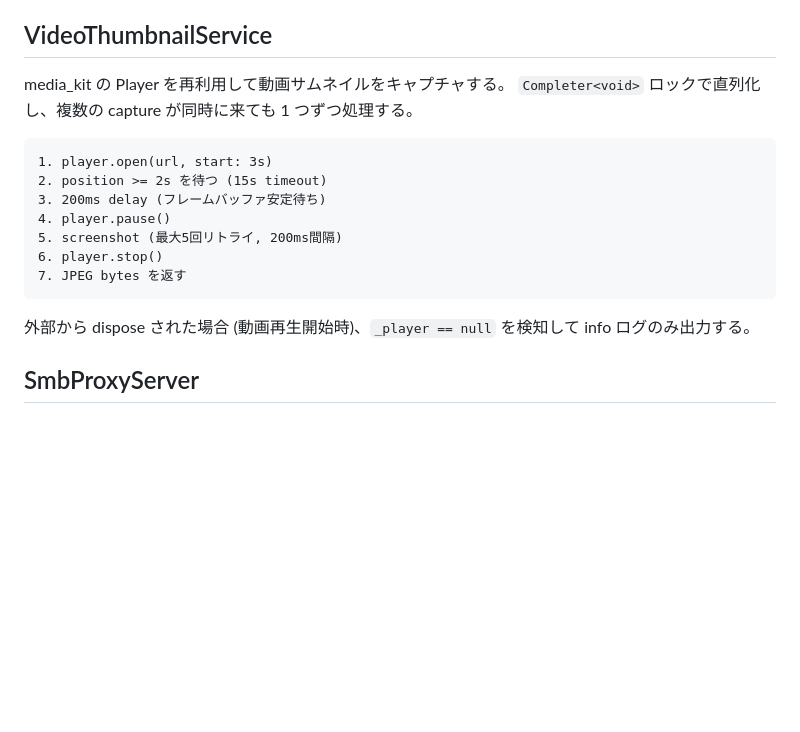
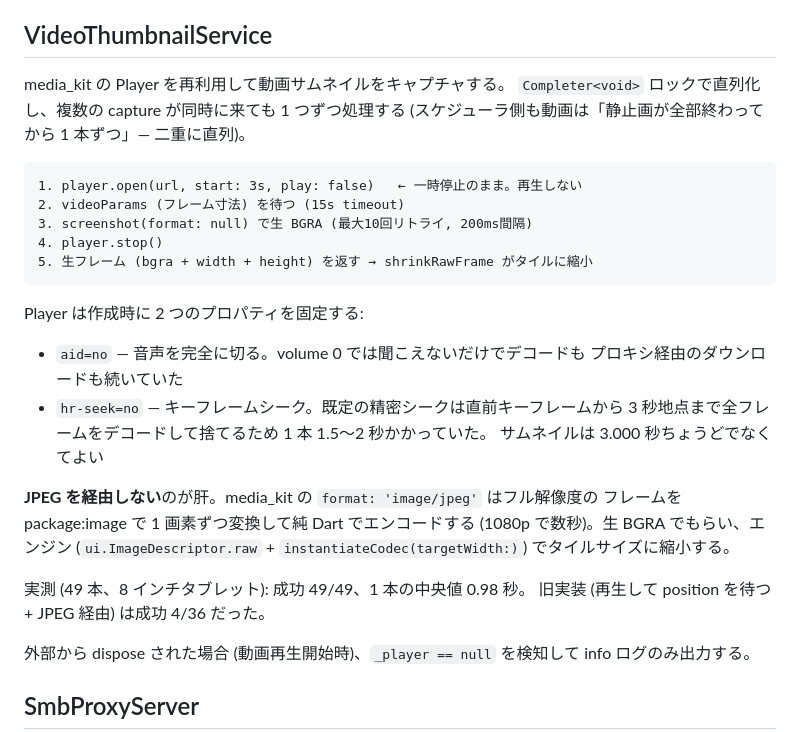
Before and after one commit to jam7/image-viewer, a Markdown page: docs/thumbnail_architecture.md, the part around the change. Drawn GitHub-style; blank space fills up the shorter version.

Commit message:
Describe the capture flow as it now is
The doc still walked through the old sequence -- play, wait for the
position to pass 2s, pause, take a JPEG. Replace it with the paused
open, the raw BGRA handoff, the two player properties (aid=no,
hr-seek=no) and why each exists, plus the measured before and after:
4 of 36 became 49 of 49 at a median 0.98s per video.

````diff
--- a/docs/thumbnail_architecture.md
+++ b/docs/thumbnail_architecture.md
@@ -88,17 +88,32 @@ metadata: 10863 entries encoded in 127ms (1006KB)   ← 8ms 超の索引書き
 ## VideoThumbnailService
 
 media_kit の Player を再利用して動画サムネイルをキャプチャする。
-`Completer<void>` ロックで直列化し、複数の capture が同時に来ても 1 つずつ処理する。
+`Completer<void>` ロックで直列化し、複数の capture が同時に来ても 1 つずつ処理する
+(スケジューラ側も動画は「静止画が全部終わってから 1 本ずつ」— 二重に直列)。
 
 ```
-1. player.open(url, start: 3s)
-2. position >= 2s を待つ (15s timeout)
-3. 200ms delay (フレームバッファ安定待ち)
-4. player.pause()
-5. screenshot (最大5回リトライ, 200ms間隔)
-6. player.stop()
-7. JPEG bytes を返す
+1. player.open(url, start: 3s, play: false)   ← 一時停止のまま。再生しない
+2. videoParams (フレーム寸法) を待つ (15s timeout)
+3. screenshot(format: null) で生 BGRA (最大10回リトライ, 200ms間隔)
+4. player.stop()
+5. 生フレーム (bgra + width + height) を返す → shrinkRawFrame がタイルに縮小
 ```
+
+Player は作成時に 2 つのプロパティを固定する:
+
+- `aid=no` — 音声を完全に切る。volume 0 では聞こえないだけでデコードも
+  プロキシ経由のダウンロードも続いていた
+- `hr-seek=no` — キーフレームシーク。既定の精密シークは直前キーフレームから
+  3 秒地点まで全フレームをデコードして捨てるため 1 本 1.5〜2 秒かかっていた。
+  サムネイルは 3.000 秒ちょうどでなくてよい
+
+**JPEG を経由しない**のが肝。media_kit の `format: 'image/jpeg'` はフル解像度の
+フレームを package:image で 1 画素ずつ変換して純 Dart でエンコードする
+(1080p で数秒)。生 BGRA でもらい、エンジン (`ui.ImageDescriptor.raw` +
+`instantiateCodec(targetWidth:)`) でタイルサイズに縮小する。
+
+実測 (49 本、8 インチタブレット): 成功 49/49、1 本の中央値 0.98 秒。
+旧実装 (再生して position を待つ + JPEG 経由) は成功 4/36 だった。
 
 外部から dispose された場合 (動画再生開始時)、`_player == null` を検知して
 info ログのみ出力する。
````
